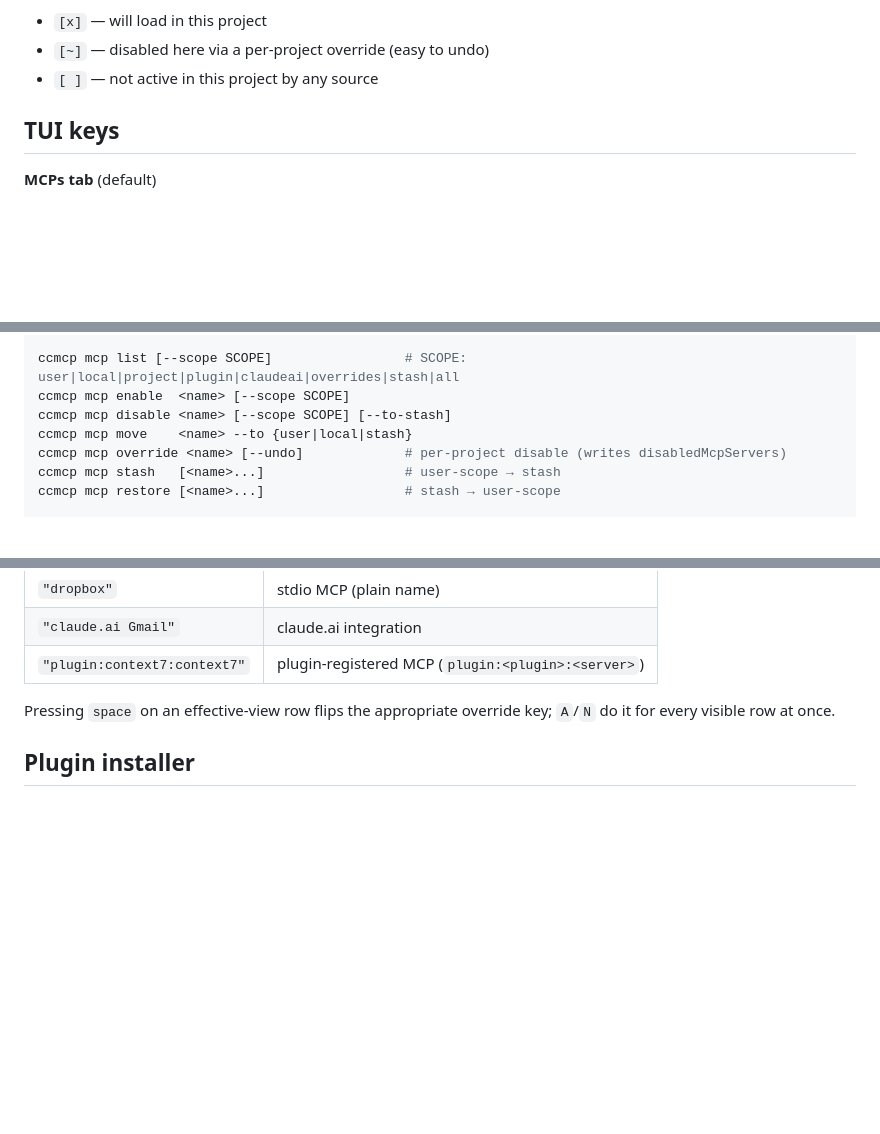
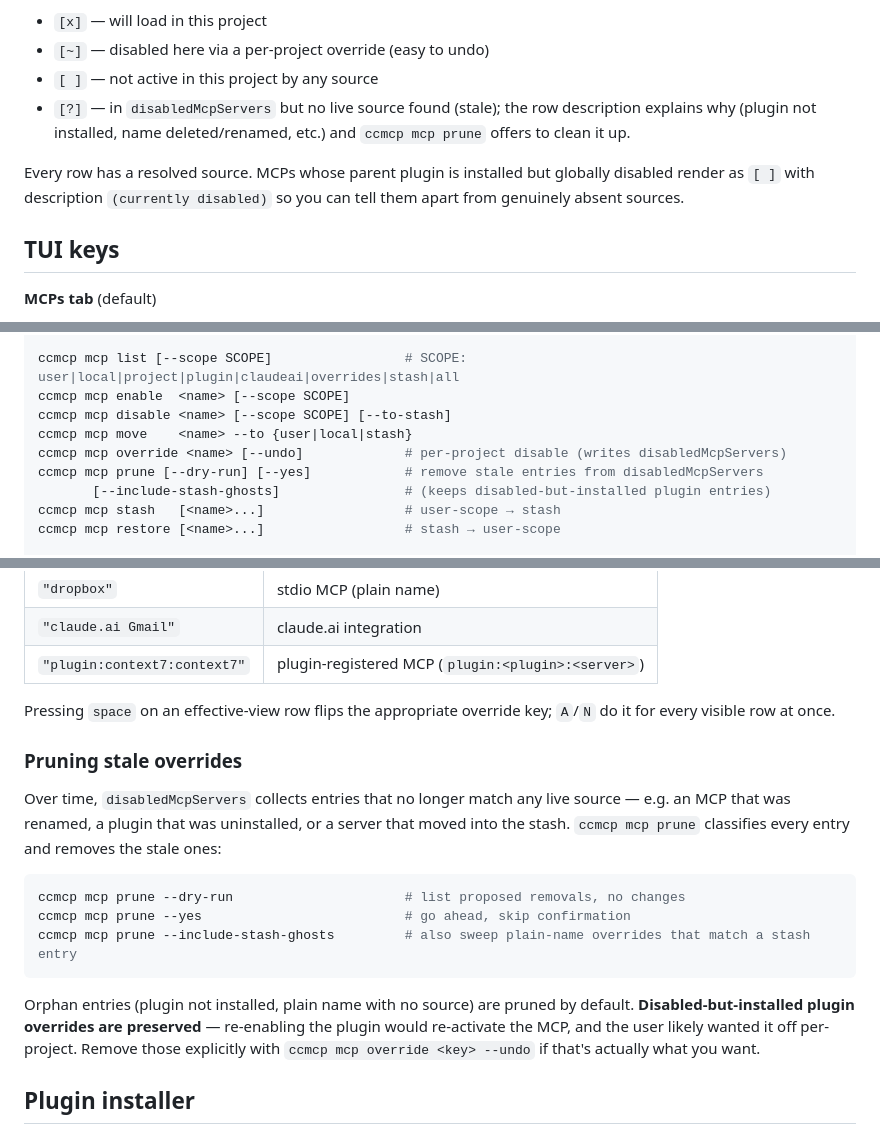
Before and after one commit to ringo380/ccmcp, a Markdown page: README.md, 3 parts joined by grey strips. GitHub-like rendering; blank space fills up the shorter version.

Commit message:
docs(readme): v0.2.2 `mcp prune`, classified-source marks, test count

````diff
--- a/README.md
+++ b/README.md
@@ -65,6 +65,13 @@ The effective view's `[x]` / `[~]` / `[ ]` marks mean:
 - `[x]` — will load in this project
 - `[~]` — disabled here via a per-project override (easy to undo)
 - `[ ]` — not active in this project by any source
+- `[?]` — in `disabledMcpServers` but no live source found (stale); the row description
+  explains why (plugin not installed, name deleted/renamed, etc.) and `ccmcp mcp prune`
+  offers to clean it up.
+
+Every row has a resolved source. MCPs whose parent plugin is installed but globally
+disabled render as `[ ]` with description `(currently disabled)` so you can tell them
+apart from genuinely absent sources.
 
 ## TUI keys
 
@@ -128,6 +135,8 @@ ccmcp mcp enable  <name> [--scope SCOPE]
 ccmcp mcp disable <name> [--scope SCOPE] [--to-stash]
 ccmcp mcp move    <name> --to {user|local|stash}
 ccmcp mcp override <name> [--undo]             # per-project disable (writes disabledMcpServers)
+ccmcp mcp prune [--dry-run] [--yes]            # remove stale entries from disabledMcpServers
+       [--include-stash-ghosts]                # (keeps disabled-but-installed plugin entries)
 ccmcp mcp stash   [<name>...]                  # user-scope → stash
 ccmcp mcp restore [<name>...]                  # stash → user-scope
 
@@ -153,6 +162,18 @@ ccmcp tui --dump [--tab mcps|plugins|profiles|summary]   # print initial render,
 
 Pressing `space` on an effective-view row flips the appropriate override key; `A`/`N` do it for every visible row at once.
 
+### Pruning stale overrides
+
+Over time, `disabledMcpServers` collects entries that no longer match any live source — e.g. an MCP that was renamed, a plugin that was uninstalled, or a server that moved into the stash. `ccmcp mcp prune` classifies every entry and removes the stale ones:
+
+```sh
+ccmcp mcp prune --dry-run                      # list proposed removals, no changes
+ccmcp mcp prune --yes                          # go ahead, skip confirmation
+ccmcp mcp prune --include-stash-ghosts         # also sweep plain-name overrides that match a stash entry
+```
+
+Orphan entries (plugin not installed, plain name with no source) are pruned by default. **Disabled-but-installed plugin overrides are preserved** — re-enabling the plugin would re-activate the MCP, and the user likely wanted it off per-project. Remove those explicitly with `ccmcp mcp override <key> --undo` if that's actually what you want.
+
 ## Plugin installer
 
 `ccmcp plugin install <name> --marketplace <m>` fetches source code from the marketplace and records the install in `~/.claude/plugins/installed_plugins.json`. Four marketplace source formats are supported:
````
Also changed, not shown: other parts of README.md (+1 -1 lines).
